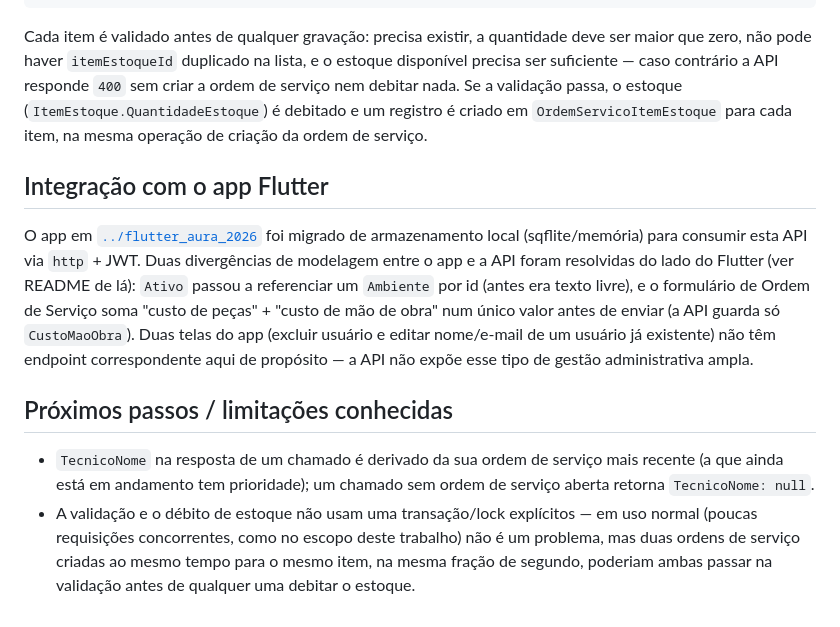
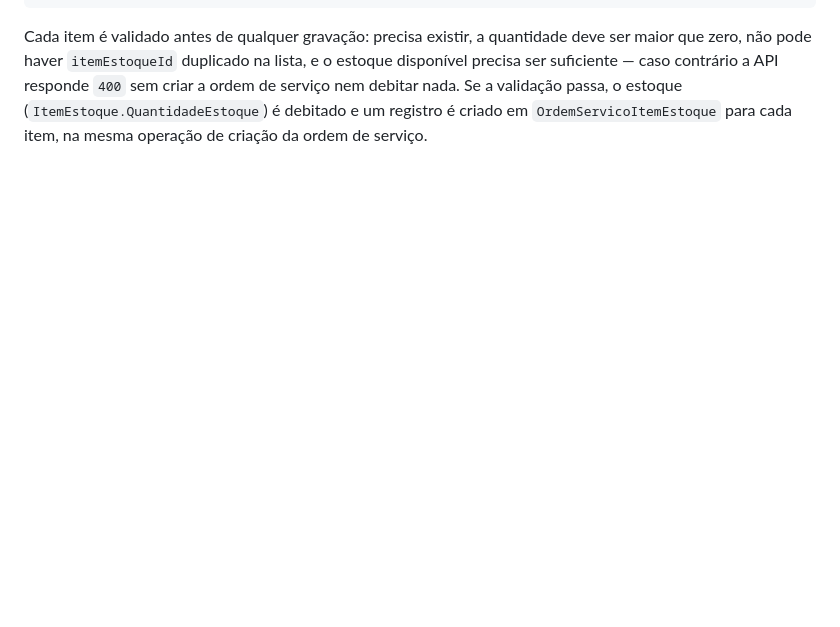
Before and after one commit to FontesSabrina/ApiAuria, a Markdown page: README.md, the part around the change. Rendered like a GitHub page; blank space fills up the shorter version.

```diff
--- a/README.md
+++ b/README.md
@@ -271,24 +271,3 @@ precisa ser suficiente — caso contrário a API responde `400` sem criar a orde
 nem debitar nada. Se a validação passa, o estoque (`ItemEstoque.QuantidadeEstoque`) é
 debitado e um registro é criado em `OrdemServicoItemEstoque` para cada item, na mesma
 operação de criação da ordem de serviço.
-
-## Integração com o app Flutter
-
-O app em [`../flutter_aura_2026`](../flutter_aura_2026) foi migrado de armazenamento
-local (sqflite/memória) para consumir esta API via `http` + JWT. Duas divergências de
-modelagem entre o app e a API foram resolvidas do lado do Flutter (ver README de lá):
-`Ativo` passou a referenciar um `Ambiente` por id (antes era texto livre), e o
-formulário de Ordem de Serviço soma "custo de peças" + "custo de mão de obra" num único
-valor antes de enviar (a API guarda só `CustoMaoObra`). Duas telas do app (excluir
-usuário e editar nome/e-mail de um usuário já existente) não têm endpoint correspondente
-aqui de propósito — a API não expõe esse tipo de gestão administrativa ampla.
-
-## Próximos passos / limitações conhecidas
-
-- `TecnicoNome` na resposta de um chamado é derivado da sua ordem de serviço mais recente
-  (a que ainda está em andamento tem prioridade); um chamado sem ordem de serviço aberta
-  retorna `TecnicoNome: null`.
-- A validação e o débito de estoque não usam uma transação/lock explícitos — em uso normal
-  (poucas requisições concorrentes, como no escopo deste trabalho) não é um problema, mas
-  duas ordens de serviço criadas ao mesmo tempo para o mesmo item, na mesma fração de
-  segundo, poderiam ambas passar na validação antes de qualquer uma debitar o estoque.
```
